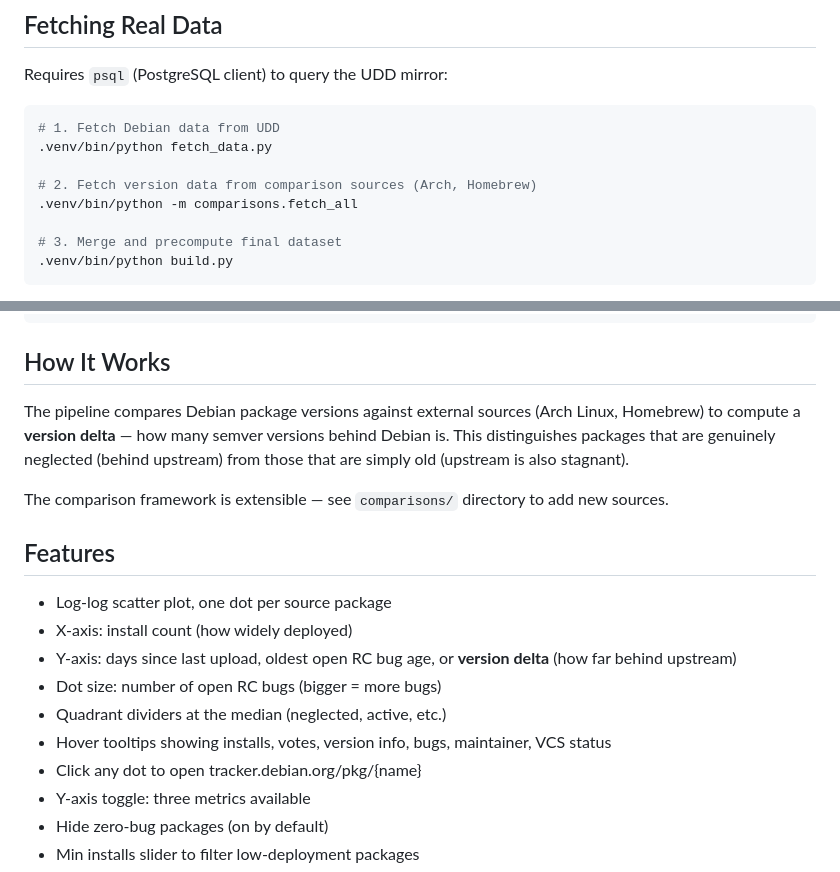
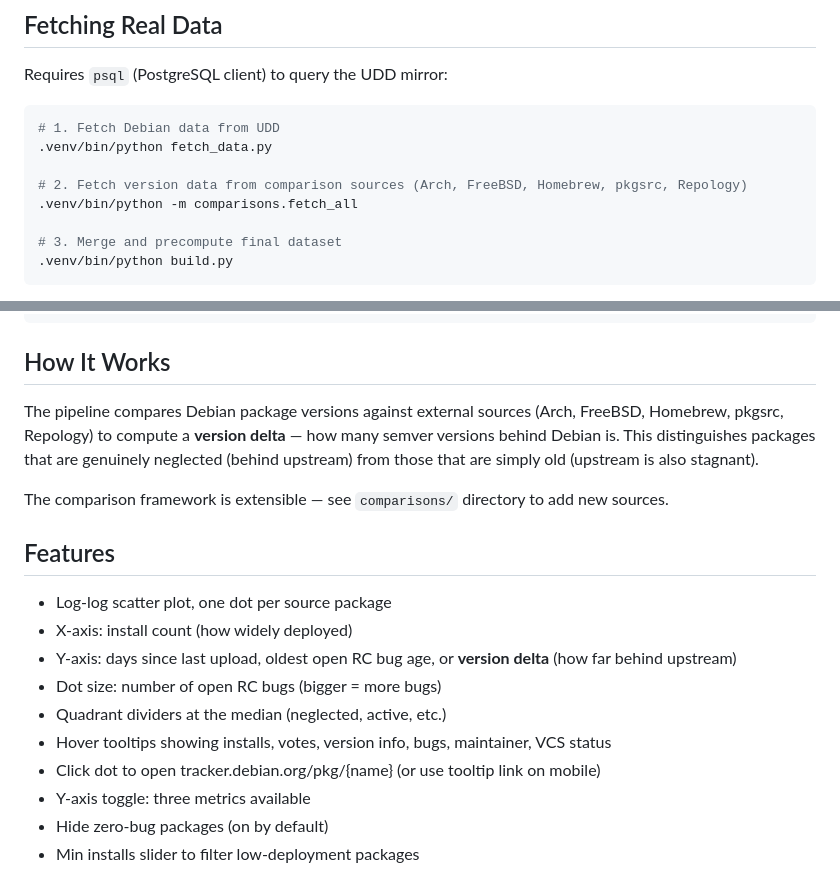
Before and after one commit to kristopolous/deborphan, a Markdown page: README.md, 2 parts joined by grey strips. Rendered like a GitHub page.

```diff
--- a/README.md
+++ b/README.md
@@ -26,7 +26,7 @@ Requires `psql` (PostgreSQL client) to query the UDD mirror:
 # 1. Fetch Debian data from UDD
 .venv/bin/python fetch_data.py
 
-# 2. Fetch version data from comparison sources (Arch, Homebrew)
+# 2. Fetch version data from comparison sources (Arch, FreeBSD, Homebrew, pkgsrc, Repology)
 .venv/bin/python -m comparisons.fetch_all
 
 # 3. Merge and precompute final dataset
@@ -66,7 +66,7 @@ To fetch only specific sources:
 
 ## How It Works
 
-The pipeline compares Debian package versions against external sources (Arch Linux, Homebrew) to compute a **version delta** — how many semver versions behind Debian is. This distinguishes packages that are genuinely neglected (behind upstream) from those that are simply old (upstream is also stagnant).
+The pipeline compares Debian package versions against external sources (Arch, FreeBSD, Homebrew, pkgsrc, Repology) to compute a **version delta** — how many semver versions behind Debian is. This distinguishes packages that are genuinely neglected (behind upstream) from those that are simply old (upstream is also stagnant).
 
 The comparison framework is extensible — see `comparisons/` directory to add new sources.
 
@@ -78,7 +78,7 @@ The comparison framework is extensible — see `comparisons/` directory to add n
 - Dot size: number of open RC bugs (bigger = more bugs)
 - Quadrant dividers at the median (neglected, active, etc.)
 - Hover tooltips showing installs, votes, version info, bugs, maintainer, VCS status
-- Click any dot to open tracker.debian.org/pkg/{name}
+- Click dot to open tracker.debian.org/pkg/{name} (or use tooltip link on mobile)
 - Y-axis toggle: three metrics available
 - Hide zero-bug packages (on by default)
 - Min installs slider to filter low-deployment packages
```
